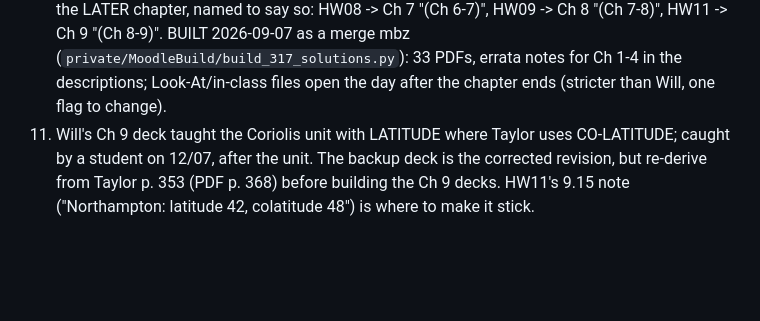
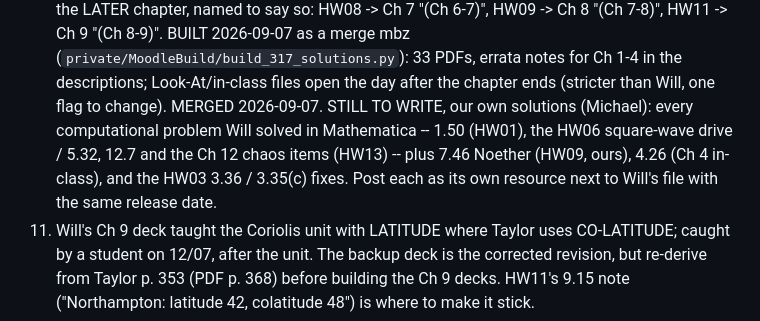
Before and after one commit to mglerner/ClassicalMechanics, a Markdown page: SyllabusAndFirstDay/2026/TODO.md, the part around the change. GitHub-like rendering; blank space fills up the shorter version.

Commit message:
TODO: solutions merged; list the Python/own solutions still to write
Co-Authored-By: Claude Fable 5.1 <noreply@anthropic.com>
Claude-Session: https://claude.ai/code/session_015RAcPZi5nkqZkcCQ9LAREd

```diff
--- a/SyllabusAndFirstDay/2026/TODO.md
+++ b/SyllabusAndFirstDay/2026/TODO.md
@@ -158,6 +158,12 @@ ideas, not a second plan (reaffirmed by Michael 2026-09-02).
     (`private/MoodleBuild/build_317_solutions.py`): 33 PDFs, errata notes
     for Ch 1-4 in the descriptions; Look-At/in-class files open the day
     after the chapter ends (stricter than Will, one flag to change).
+    MERGED 2026-09-07. STILL TO WRITE, our own solutions (Michael): every
+    computational problem Will solved in Mathematica -- 1.50 (HW01),
+    the HW06 square-wave drive / 5.32, 12.7 and the Ch 12 chaos items
+    (HW13) -- plus 7.46 Noether (HW09, ours), 4.26 (Ch 4 in-class), and
+    the HW03 3.36 / 3.35(c) fixes. Post each as its own resource next to
+    Will's file with the same release date.
 11. Will's Ch 9 deck taught the Coriolis unit with LATITUDE where Taylor
     uses CO-LATITUDE; caught by a student on 12/07, after the unit. The
     backup deck is the corrected revision, but re-derive from Taylor
```
